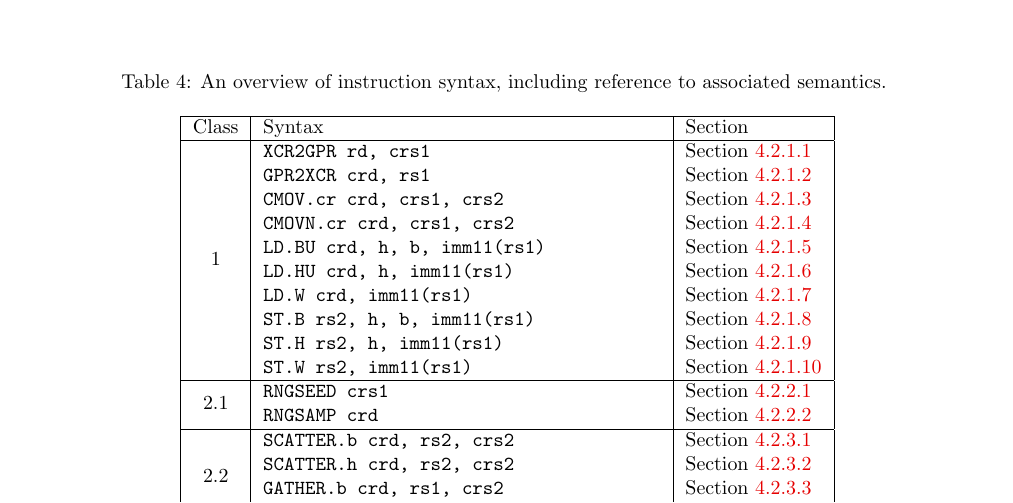
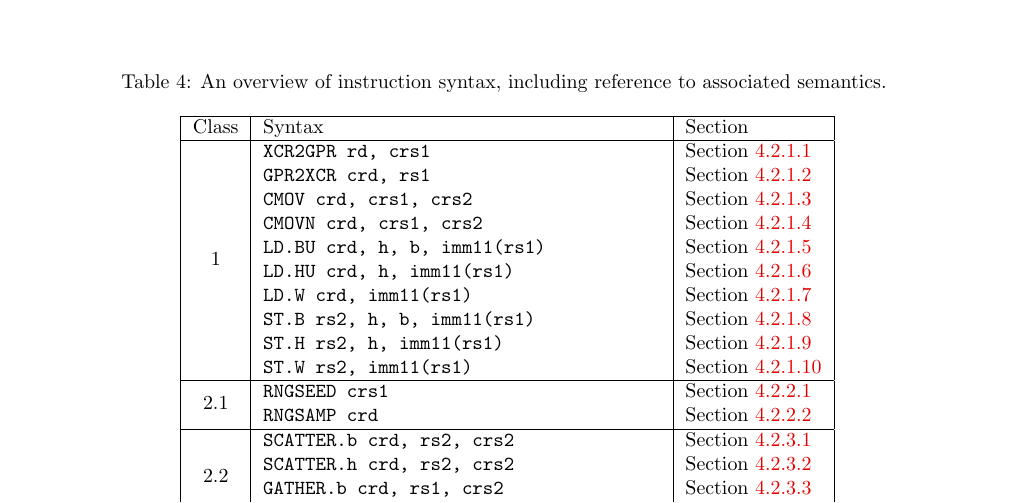
Before and after one commit to scarv/xcrypto, a LaTeX document (docs/specification.tex, which reads docs/specification/appx-syntax.tex, docs/specification/spec-instr.tex): part of page 31 of 37, cut so that both start at the same text. Compiled offline with pdfLaTeX; a LaTeX package or settings file that is missing is left out.

Commit message:
Rename cmov instructions to remove .cr suffix
 On branch dev/renaming
 Changes to be committed:
	modified:   docs/ise-opcodes.txt
	modified:   docs/specification/appx-syntax.tex
	modified:   docs/specification/spec-instr.tex
	modified:   external/riscv-binutils-gdb-2.30.patch
	modified:   flow/icarus/waves-view.gtkw
	modified:   rtl/coprocessor/scarv_cop_idecode.v
	renamed:    verif/formal/fml_chk_instr_cmov_cr.v -> verif/formal/fml_chk_instr_cmov.v
	renamed:    verif/formal/fml_chk_instr_cmovn_cr.v -> verif/formal/fml_chk_instr_cmovn.v
	modified:   verif/model/model_ise.v
	modified:   verif/unit/01-cmov.S

```diff
--- a/docs/specification/appx-syntax.tex
+++ b/docs/specification/appx-syntax.tex
@@ -18,8 +18,8 @@ Class                 & Syntax                  & Section
 \endfoot
 \multirow{10}{*}{1}   & \XCSYNTAXUSE{XCR2GPR}    & \REFSEC{sec:spec:instr:XCR2GPR}    \\
                       & \XCSYNTAXUSE{GPR2XCR}    & \REFSEC{sec:spec:instr:GPR2XCR}    \\
-                      & \XCSYNTAXUSE{CMOV.cr}   & \REFSEC{sec:spec:instr:CMOV.cr}   \\
-                      & \XCSYNTAXUSE{CMOVN.cr}  & \REFSEC{sec:spec:instr:CMOVN.cr}  \\
+                      & \XCSYNTAXUSE{CMOV}      & \REFSEC{sec:spec:instr:CMOV}      \\
+                      & \XCSYNTAXUSE{CMOVN}     & \REFSEC{sec:spec:instr:CMOVN}     \\
                       & \XCSYNTAXUSE{LD.BU}     & \REFSEC{sec:spec:instr:LD.BU}     \\
                       & \XCSYNTAXUSE{LD.HU}     & \REFSEC{sec:spec:instr:LD.HU}     \\
                       & \XCSYNTAXUSE{LD.W}      & \REFSEC{sec:spec:instr:LD.W}      \\
--- a/docs/specification/spec-instr.tex
+++ b/docs/specification/spec-instr.tex
@@ -30,4 +30,3 @@
 
 % -----------------------------------------------------------------------------
 
-\XCINSTR{CMOV.cr}{crd, crs1, crs2}{
@@ -42,4 +42,3 @@
 
 % -----------------------------------------------------------------------------
 
-\XCINSTR{CMOVN.cr}{crd, crs1, crs2}{
```
Also changed, not shown: docs/ise-opcodes.txt (+2 -2 lines), docs/specification/spec-instr.tex (6 more changed lines), 9 other files.
